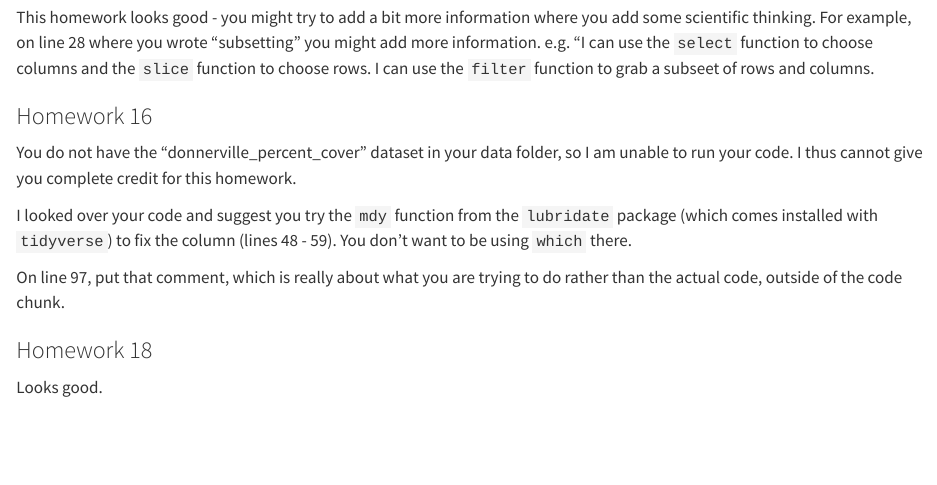
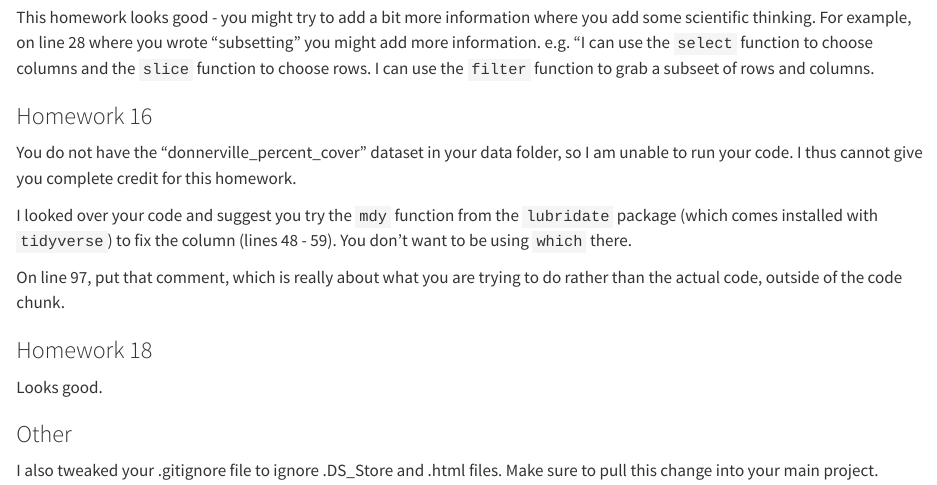
Before and after one commit to SLU-Biostats-Fall-2024/Layman-Biostats-HW, a Quarto document (code/hw-15-16-18-feedback.qmd): the page in a window 1100 px wide, from 210 px down. Rendered offline with R 4.5, knitr and Pandoc in place of Quarto, with nearby package versions.

Commit message:
fix .gitignore

```diff
--- a/code/hw-15-16-18-feedback.qmd
+++ b/code/hw-15-16-18-feedback.qmd
@@ -7,12 +7,13 @@ editor: visual
 ## Homework feedback
 
 ### Homework 15
+
 I deleted the extra copy of HW 15 that you had in the root directory of your project.
 
 This homework looks good - you might try to add a bit more information where you add some scientific thinking. For example, on line 28 where you wrote "subsetting" you might add more information. e.g. "I can use the `select` function to choose columns and the `slice` function to choose rows. I can use the `filter` function to grab a subseet of rows and columns.
 
+### Homework 16
 
-### Homework 16
 You do not have the "donnerville_percent_cover" dataset in your data folder, so I am unable to run your code. I thus cannot give you complete credit for this homework.
 
 I looked over your code and suggest you try the `mdy` function from the `lubridate` package (which comes installed with `tidyverse`) to fix the column (lines 48 - 59). You don't want to be using `which` there.
@@ -20,4 +21,9 @@ I looked over your code and suggest you try the `mdy` function from the `lubrida
 On line 97, put that comment, which is really about what you are trying to do rather than the actual code, outside of the code chunk.
 
 ### Homework 18
+
 Looks good.
+
+### Other
+
+I also tweaked your .gitignore file to ignore .DS_Store and .html files. Make sure to pull this change into your main project.
```
Also changed, not shown: 1 other file.
